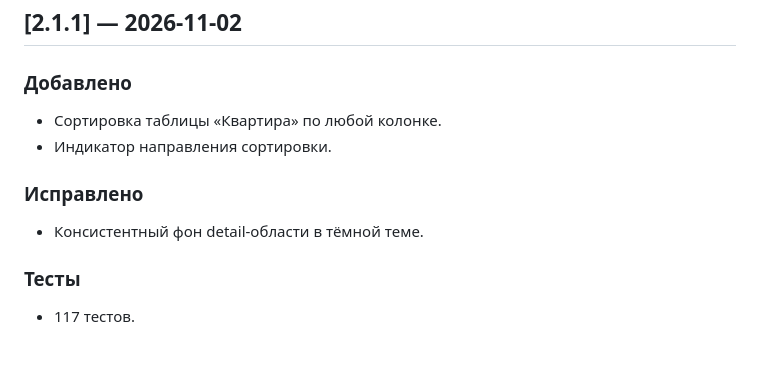
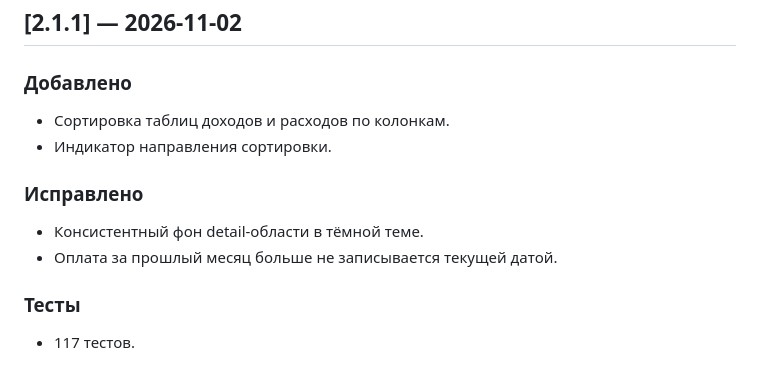
Before and after one commit to fso13/household-finances-apple, a Markdown page: CHANGELOG.md, the part around the change. Rendered like a GitHub page.

```diff
--- a/CHANGELOG.md
+++ b/CHANGELOG.md
@@ -6,12 +6,13 @@
 
 ### Добавлено
 
-- Сортировка таблицы «Квартира» по любой колонке.
+- Сортировка таблиц доходов и расходов по колонкам.
 - Индикатор направления сортировки.
 
 ### Исправлено
 
 - Консистентный фон detail-области в тёмной теме.
+- Оплата за прошлый месяц больше не записывается текущей датой.
 
 ### Тесты
 
```
Also changed, not shown: README.md (+6 -1 lines), ROADMAP.md (+1 -1 lines), Screenshots/apartment.png, docs/assets/apartment.png, 3 other files.
